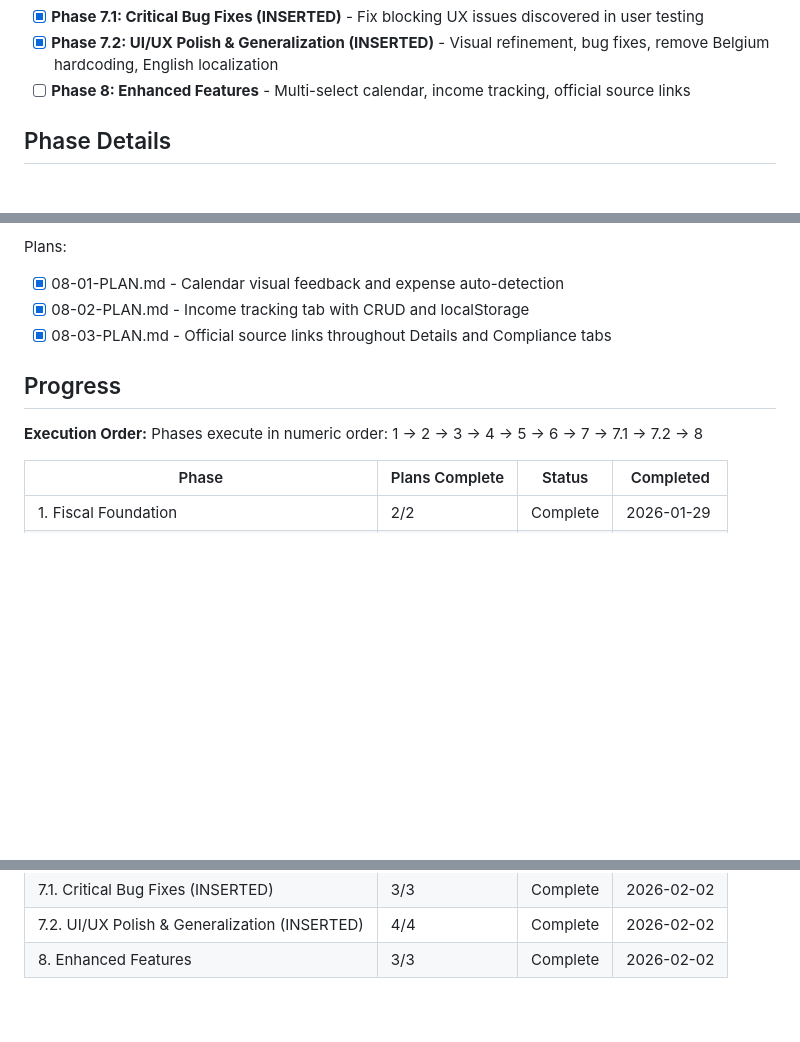
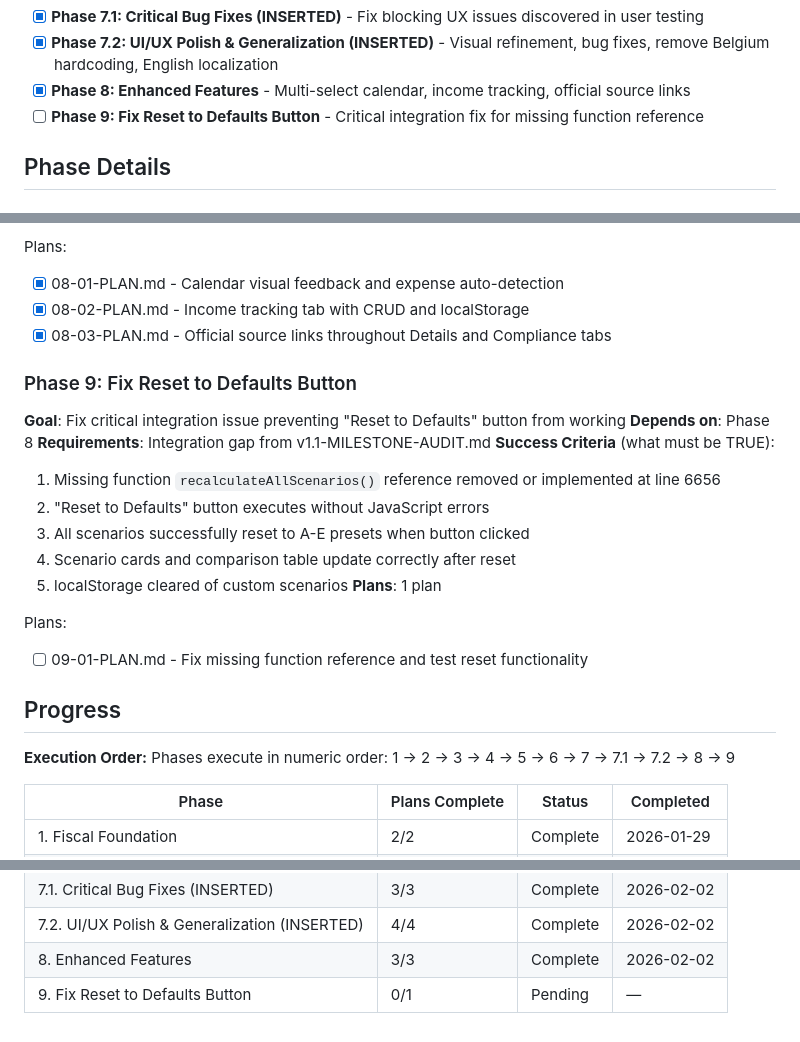
Before and after one commit to christophercardoen/spanish-autonomo-tax-calculator, a Markdown page: .planning/ROADMAP.md, 3 parts joined by grey strips. GitHub-like rendering; blank space fills up the shorter version.

Commit message:
docs(roadmap): add gap closure phase 9
- Phase 9: Fix Reset to Defaults Button
- Addresses critical integration gap from v1.1 audit
- Missing recalculateAllScenarios() function at line 6656
- 1 plan to fix and test reset functionality

```diff
--- a/.planning/ROADMAP.md
+++ b/.planning/ROADMAP.md
@@ -21,7 +21,8 @@ Decimal phases appear between their surrounding integers in numeric order.
 - [x] **Phase 7: Compliance & Documentation** - Treaty provisions, warnings, and fiscal source citations
 - [x] **Phase 7.1: Critical Bug Fixes (INSERTED)** - Fix blocking UX issues discovered in user testing
 - [x] **Phase 7.2: UI/UX Polish & Generalization (INSERTED)** - Visual refinement, bug fixes, remove Belgium hardcoding, English localization
-- [ ] **Phase 8: Enhanced Features** - Multi-select calendar, income tracking, official source links
+- [x] **Phase 8: Enhanced Features** - Multi-select calendar, income tracking, official source links
+- [ ] **Phase 9: Fix Reset to Defaults Button** - Critical integration fix for missing function reference
 
 ## Phase Details
 
@@ -193,10 +194,25 @@ Plans:
 - [x] 08-02-PLAN.md - Income tracking tab with CRUD and localStorage
 - [x] 08-03-PLAN.md - Official source links throughout Details and Compliance tabs
 
+### Phase 9: Fix Reset to Defaults Button
+**Goal**: Fix critical integration issue preventing "Reset to Defaults" button from working
+**Depends on**: Phase 8
+**Requirements**: Integration gap from v1.1-MILESTONE-AUDIT.md
+**Success Criteria** (what must be TRUE):
+  1. Missing function `recalculateAllScenarios()` reference removed or implemented at line 6656
+  2. "Reset to Defaults" button executes without JavaScript errors
+  3. All scenarios successfully reset to A-E presets when button clicked
+  4. Scenario cards and comparison table update correctly after reset
+  5. localStorage cleared of custom scenarios
+**Plans**: 1 plan
+
+Plans:
+- [ ] 09-01-PLAN.md - Fix missing function reference and test reset functionality
+
 ## Progress
 
 **Execution Order:**
-Phases execute in numeric order: 1 -> 2 -> 3 -> 4 -> 5 -> 6 -> 7 -> 7.1 -> 7.2 -> 8
+Phases execute in numeric order: 1 -> 2 -> 3 -> 4 -> 5 -> 6 -> 7 -> 7.1 -> 7.2 -> 8 -> 9
 
 | Phase | Plans Complete | Status | Completed |
 |-------|----------------|--------|-----------|
@@ -210,3 +226,4 @@ Phases execute in numeric order: 1 -> 2 -> 3 -> 4 -> 5 -> 6 -> 7 -> 7.1 -> 7.2 -
 | 7.1. Critical Bug Fixes (INSERTED) | 3/3 | Complete | 2026-02-02 |
 | 7.2. UI/UX Polish & Generalization (INSERTED) | 4/4 | Complete | 2026-02-02 |
 | 8. Enhanced Features | 3/3 | Complete | 2026-02-02 |
+| 9. Fix Reset to Defaults Button | 0/1 | Pending | — |
```
